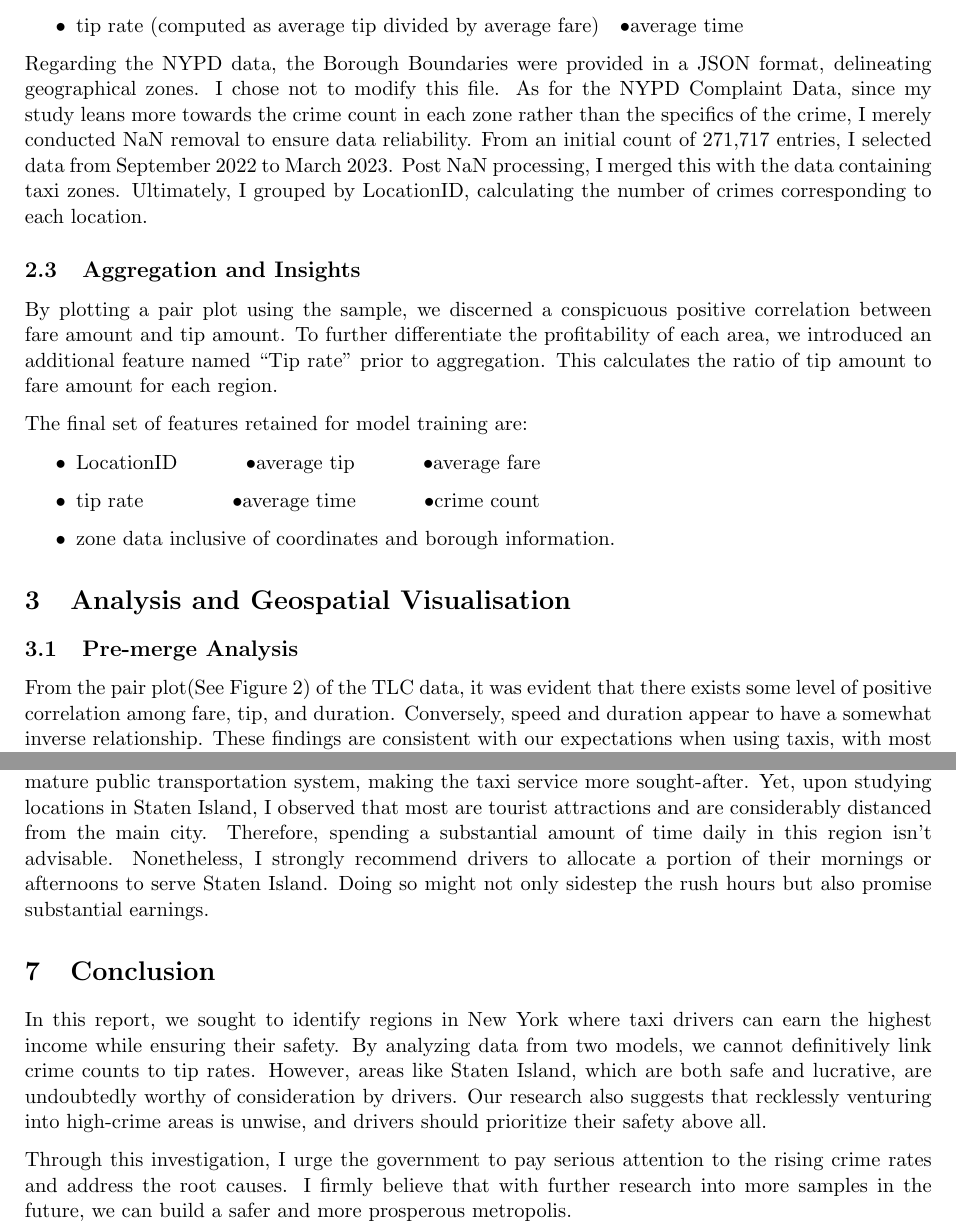
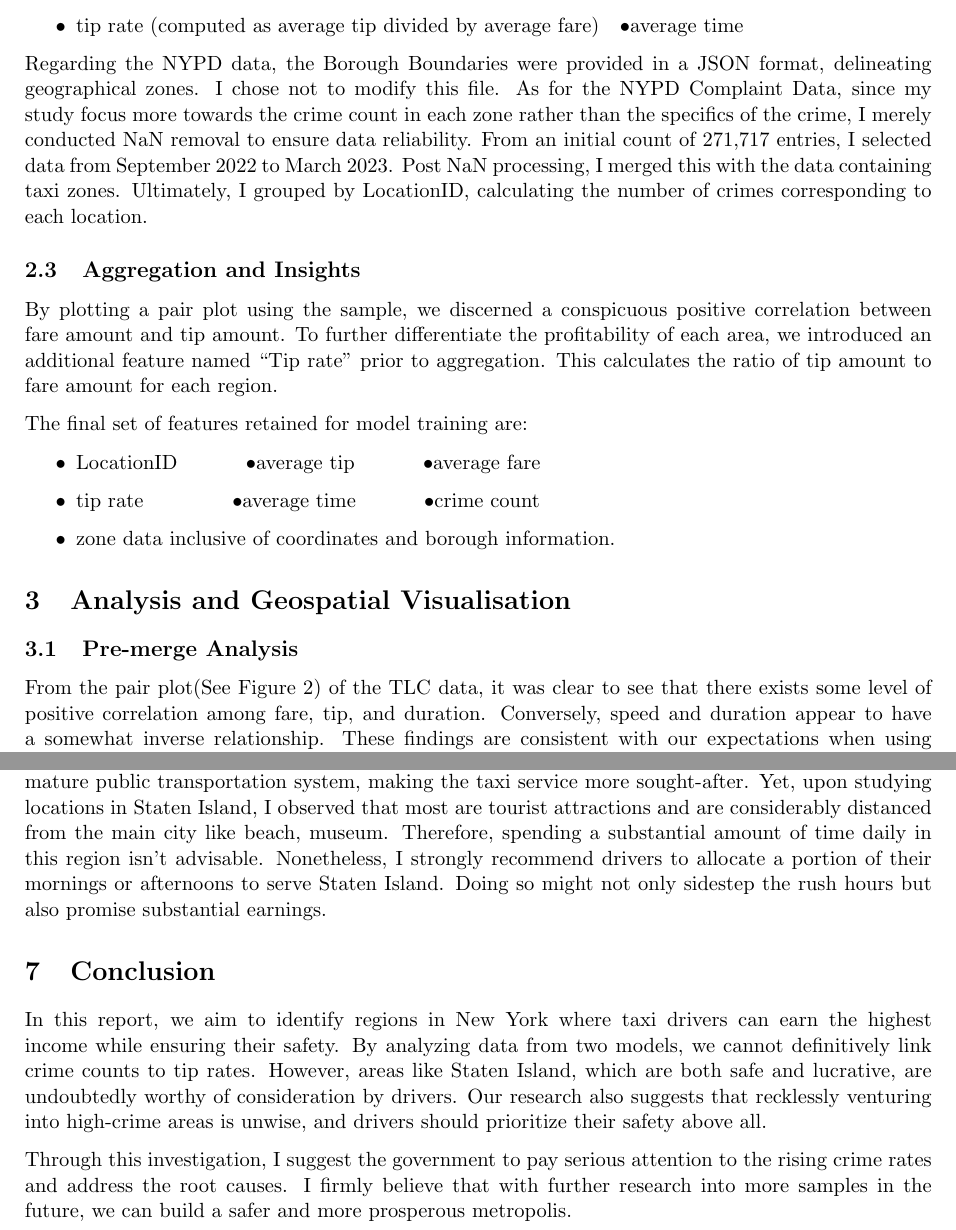
Before and after one commit to flgg0202/MAST30034-Applied-Data-Science-mast30034-project-1, a LaTeX document (report/main.tex): two parts of pages 3 and 8 of 9, joined at a grey line, cut so that both start at the same text. Compiled offline with pdfLaTeX.

Commit message:
report submission

```diff
--- a/report/main.tex
+++ b/report/main.tex
@@ -115,7 +115,7 @@ Applying this same approach to the entire dataset, I was left with 13,058,002 re
 \end{itemize}
 
 
-Regarding the NYPD data, the Borough Boundaries were provided in a JSON format, delineating geographical zones. I chose not to modify this file. As for the NYPD Complaint Data, since my study leans more towards the crime count in each zone rather than the specifics of the crime, I merely conducted NaN removal to ensure data reliability. From an initial count of 271,717 entries, I selected data from September 2022 to March 2023. Post NaN processing, I merged this with the data containing taxi zones. Ultimately, I grouped by LocationID, calculating the number of crimes corresponding to each location.
+Regarding the NYPD data, the Borough Boundaries were provided in a JSON format, delineating geographical zones. I chose not to modify this file. As for the NYPD Complaint Data, since my study focus more towards the crime count in each zone rather than the specifics of the crime, I merely conducted NaN removal to ensure data reliability. From an initial count of 271,717 entries, I selected data from September 2022 to March 2023. Post NaN processing, I merged this with the data containing taxi zones. Ultimately, I grouped by LocationID, calculating the number of crimes corresponding to each location.
 
 \subsection{Aggregation and Insights}
 
@@ -133,7 +133,7 @@ The final set of features retained for model training are:
 \section{Analysis and Geospatial Visualisation}
 \subsection{Pre-merge Analysis}
 
-From the pair plot(See Figure 2) of the TLC data, it was evident that there exists some level of positive correlation among fare, tip, and duration. Conversely, speed and duration appear to have a somewhat inverse relationship. These findings are consistent with our expectations when using taxis, with most data either following a normal distribution or being left-skewed. Yet, I observed that a significant portion of the tip amount data lies between \$0 and \$2. While there's some positive correlation of this distribution with other features, it largely appears random. Research indicates that taxi tips in New York typically range between 10\% and 20\% of the fare, and given the fare distribution, most fares are under \$20. Additionally, only tips made via credit cards are recorded; digital payment methods might prompt lower tip suggestions, such as \$1 to \$2. Considering these insights, I decided to identify more pronounced relationships with the tip from other features.
+From the pair plot(See Figure 2) of the TLC data, it was clear to see that there exists some level of positive correlation among fare, tip, and duration. Conversely, speed and duration appear to have a somewhat inverse relationship. These findings are consistent with our expectations when using taxis, with most data either following a normal distribution or being left-skewed. Yet, I observed that a significant portion of the tip amount data lies between \$0 and \$2. While there's some positive correlation of this distribution with other features, it largely appears random. Research indicates that taxi tips in New York typically range between 10\% and 20\% of the fare, and given the fare distribution, most fares are under \$20. Additionally, only tips made via credit cards are recorded; digital payment methods might prompt lower tip suggestions, such as \$1 to \$2. Considering these insights, I decided to identify more pronounced relationships with the tip from other features.
 \begin{figure}[h]
     \includegraphics[width=0.6\textwidth]{plots/pair plot.png}
     \centering
@@ -239,11 +239,11 @@ From the performance of the two models and our research into the data, we find t
 
 Meanwhile,since the tip rate doesn't notably shift due to varying crime counts, I recommend taxi drivers to avoid areas with high crime rates, such as the boundary between Brooklyn and Queens, as well as the interface of Manhattan and the Bronx. Prioritizing personal safety is paramount. If areas with high crime rates neither enhance nor ensure consistent earnings, it is prudent to steer clear of those areas.
 
-However, as noted in Section 3, Staten Island boasts generally higher tip rates coupled with an exceptionally low crime rate. This trend could be attributed to its relatively smaller size and less mature public transportation system, making the taxi service more sought-after. Yet, upon studying locations in Staten Island, I observed that most are tourist attractions and are considerably distanced from the main city. Therefore, spending a substantial amount of time daily in this region isn't advisable. Nonetheless, I strongly recommend drivers to allocate a portion of their mornings or afternoons to serve Staten Island. Doing so might not only sidestep the rush hours but also promise substantial earnings.
+However, as noted in Section 3, Staten Island boasts generally higher tip rates coupled with an exceptionally low crime rate. This trend could be attributed to its relatively smaller size and less mature public transportation system, making the taxi service more sought-after. Yet, upon studying locations in Staten Island, I observed that most are tourist attractions and are considerably distanced from the main city like beach, museum. Therefore, spending a substantial amount of time daily in this region isn't advisable. Nonetheless, I strongly recommend drivers to allocate a portion of their mornings or afternoons to serve Staten Island. Doing so might not only sidestep the rush hours but also promise substantial earnings.
 \section{Conclusion}
-In this report, we sought to identify regions in New York where taxi drivers can earn the highest income while ensuring their safety. By analyzing data from two models, we cannot definitively link crime counts to tip rates. However, areas like Staten Island, which are both safe and lucrative, are undoubtedly worthy of consideration by drivers. Our research also suggests that recklessly venturing into high-crime areas is unwise, and drivers should prioritize their safety above all.
+In this report, we aim to identify regions in New York where taxi drivers can earn the highest income while ensuring their safety. By analyzing data from two models, we cannot definitively link crime counts to tip rates. However, areas like Staten Island, which are both safe and lucrative, are undoubtedly worthy of consideration by drivers. Our research also suggests that recklessly venturing into high-crime areas is unwise, and drivers should prioritize their safety above all.
 
-Through this investigation, I urge the government to pay serious attention to the rising crime rates and address the root causes. I firmly believe that with further research into more samples in the future, we can build a safer and more prosperous metropolis.
+Through this investigation, I suggest the government to pay serious attention to the rising crime rates and address the root causes. I firmly believe that with further research into more samples in the future, we can build a safer and more prosperous metropolis.
 \clearpage
 
 
```
Also changed, not shown: report/main.tex (4 more changed lines).
